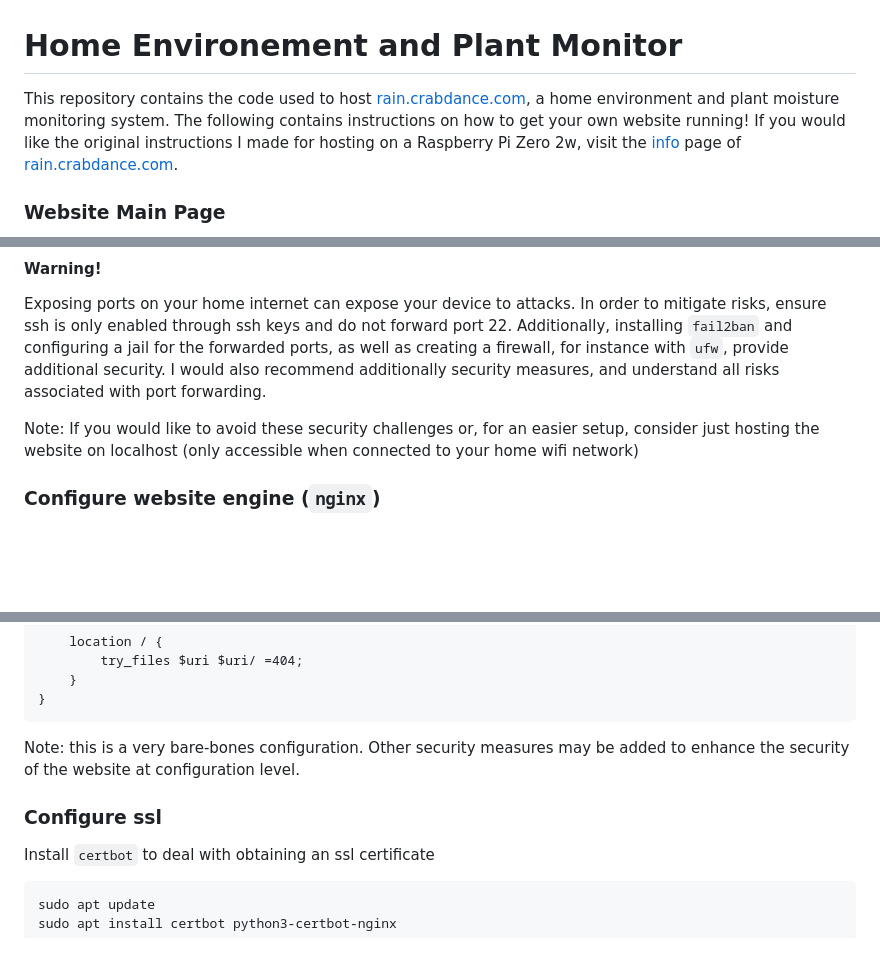
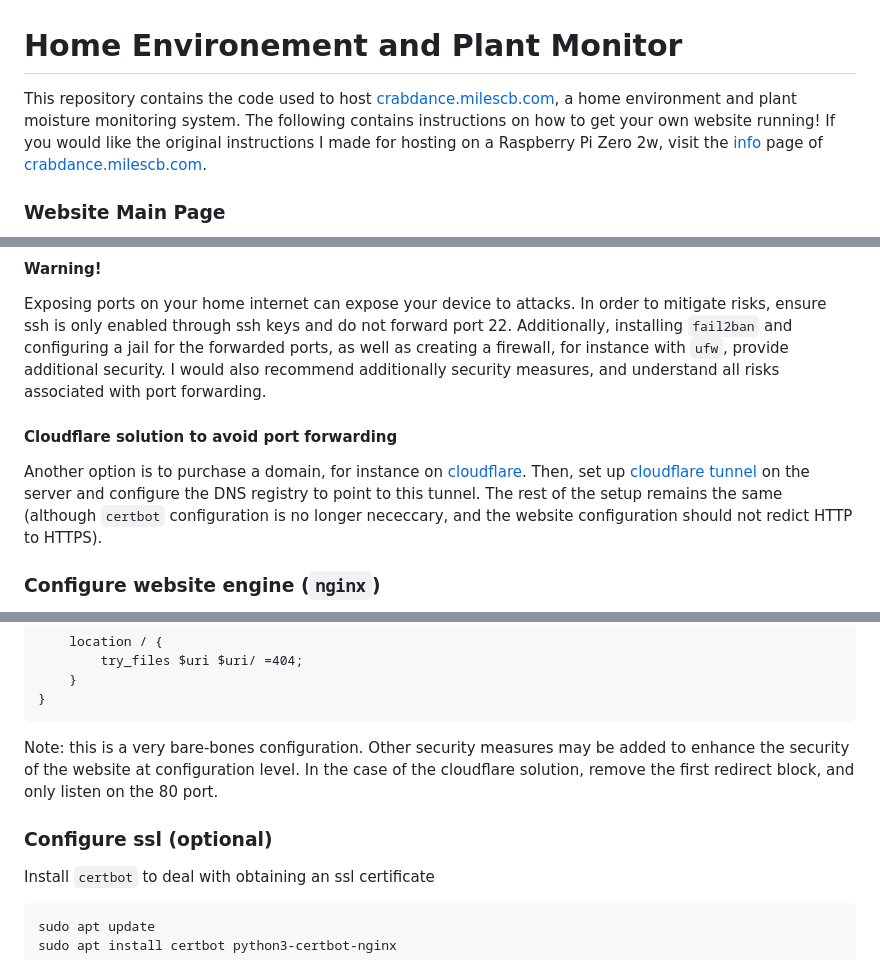
Before and after one commit to milescb/PiWebsite, a Markdown page: README.md, 3 parts joined by grey strips. GitHub-like rendering; blank space fills up the shorter version.

Commit message:
Update README with new domain and Cloudflare option
Updated domain references and added Cloudflare solution for hosting.

````diff
--- a/README.md
+++ b/README.md
@@ -1,6 +1,6 @@
 # Home Environement and Plant Monitor
 
-This repository contains the code used to host [rain.crabdance.com](https://rain.crabdance.com/), a home environment and plant moisture monitoring system. The following contains instructions on how to get your own website running! If you would like the original instructions I made for hosting on a Raspberry Pi Zero 2w, visit the [info](https://rain.crabdance.com/pages/info.html) page of [rain.crabdance.com](https://rain.crabdance.com/).
+This repository contains the code used to host [crabdance.milescb.com](https://crabdance.milescb.com/), a home environment and plant moisture monitoring system. The following contains instructions on how to get your own website running! If you would like the original instructions I made for hosting on a Raspberry Pi Zero 2w, visit the [info](https://crabdance.milescb.com/pages/info.html) page of [crabdance.milescb.com](https://crabdance.milescb.com/).
 
 ### Website Main Page
 
@@ -54,7 +54,9 @@ I used [FreeDNS](https://freedns.afraid.org) to obtain a free domain name and su
 
 Exposing ports on your home internet can expose your device to attacks. In order to mitigate risks, ensure ssh is only enabled through ssh keys and do not forward port 22. Additionally, installing `fail2ban` and configuring a jail for the forwarded ports, as well as creating a firewall, for instance with `ufw`, provide additional security. I would also recommend additionally security measures, and understand all risks associated with port forwarding.
 
-Note: If you would like to avoid these security challenges or, for an easier setup, consider just hosting the website on localhost (only accessible when connected to your home wifi network)
+#### Cloudflare solution to avoid port forwarding
+
+Another option is to purchase a domain, for instance on [cloudflare](https://www.cloudflare.com/products/registrar/). Then, set up [cloudflare tunnel](https://developers.cloudflare.com/cloudflare-one/networks/connectors/cloudflare-tunnel/) on the server and configure the DNS registry to point to this tunnel. The rest of the setup remains the same (although `certbot` configuration is no longer nececcary, and the website configuration should not redict HTTP to HTTPS).
 
 ### Configure website engine (`nginx`)
 
@@ -92,9 +94,9 @@ server {
 }
 ```
 
-Note: this is a very bare-bones configuration. Other security measures may be added to enhance the security of the website at configuration level.
+Note: this is a very bare-bones configuration. Other security measures may be added to enhance the security of the website at configuration level. In the case of the cloudflare solution, remove the first redirect block, and only listen on the 80 port.
 
-### Configure ssl
+### Configure ssl (optional)
 
 Install `certbot` to deal with obtaining an ssl certificate
 
````
